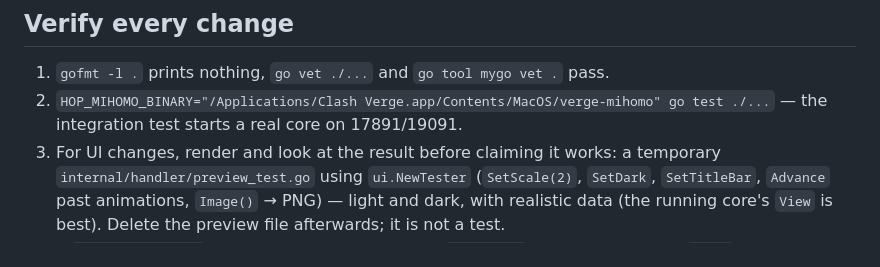
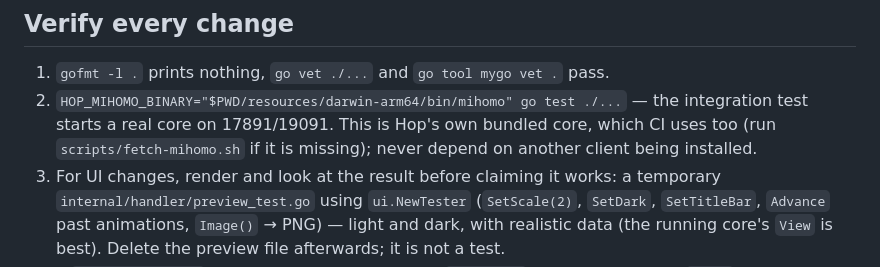
Before and after one commit to marukolibro/Hop, a Markdown page: AGENTS.md, the part around the change. GitHub-like rendering.

Commit message:
Test against Hop's own core in the agent guide
The verify step named another client's core binary, which is not installed on
every machine and made the real-core test fail with "no such file". README and
CI already run it against the bundled core; the guide now says the same.

Co-Authored-By: Claude Sonnet 5.5 <noreply@anthropic.com>

```diff
--- a/AGENTS.md
+++ b/AGENTS.md
@@ -419,8 +419,10 @@ for fills. One orchestrated entrance (the flyout), no scattered fade-ins.
 ## Verify every change
 
 1. `gofmt -l .` prints nothing, `go vet ./...` and `go tool mygo vet .` pass.
-2. `HOP_MIHOMO_BINARY="/Applications/Clash Verge.app/Contents/MacOS/verge-mihomo" go test ./...`
-   — the integration test starts a real core on 17891/19091.
+2. `HOP_MIHOMO_BINARY="$PWD/resources/darwin-arm64/bin/mihomo" go test ./...`
+   — the integration test starts a real core on 17891/19091. This is Hop's
+   own bundled core, which CI uses too (run `scripts/fetch-mihomo.sh` if it is
+   missing); never depend on another client being installed.
 3. For UI changes, render and look at the result before claiming it works:
    a temporary `internal/handler/preview_test.go` using `ui.NewTester`
    (`SetScale(2)`, `SetDark`, `SetTitleBar`, `Advance` past animations,
```
